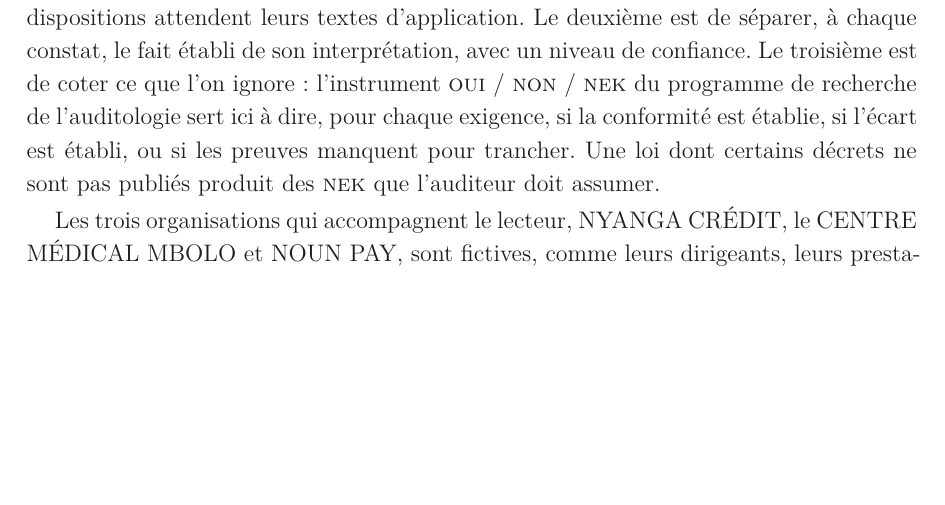
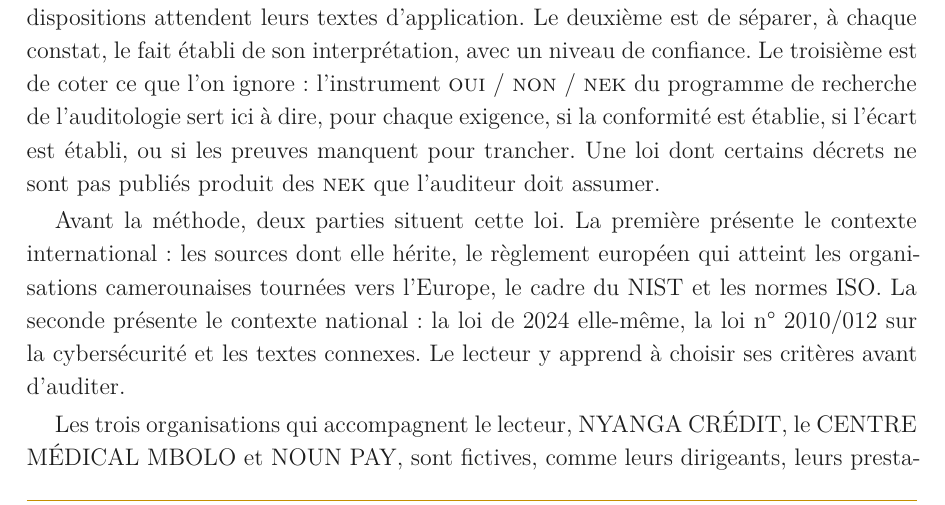
Before and after one commit to MaletYon/cours-apdc, a LaTeX book (APDC_main.tex, which reads front/01_avant_propos.tex): part of page 3 of 244, cut so that both start at the same text, the shorter picture padded with empty space. The pictures show the PDF file APDC_main.pdf that the author committed with the source.

Commit message:
Avant-propos (contexte international et national), README de la version 3

```diff
--- a/front/01_avant_propos.tex
+++ b/front/01_avant_propos.tex
@@ -44,6 +44,13 @@ exigence, si la conformité est établie, si l'écart est établi, ou si les
 preuves manquent pour trancher. Une loi dont certains décrets ne sont pas
 publiés produit des \NEK{} que l'auditeur doit assumer.
 
+Avant la méthode, deux parties situent cette loi. La première présente le
+contexte international~: les sources dont elle hérite, le règlement européen
+qui atteint les organisations camerounaises tournées vers l'Europe, le cadre
+du NIST et les normes ISO. La seconde présente le contexte national~: la loi
+de 2024 elle-même, la loi n°~2010/012 sur la cybersécurité et les textes
+connexes. Le lecteur y apprend à choisir ses critères avant d'auditer.
+
 Les trois organisations qui accompagnent le lecteur, NYANGA CRÉDIT, le
 CENTRE MÉDICAL MBOLO et NOUN PAY, sont fictives, comme leurs dirigeants,
 leurs prestataires, les dates, les adresses et les montants. Les mécanismes,
```
Also changed, not shown: APDC_main.pdf, README.md, ndap-sukulu/cours/APDC_main.pdf, front/01_avant_propos.tex (4 more changed lines).
